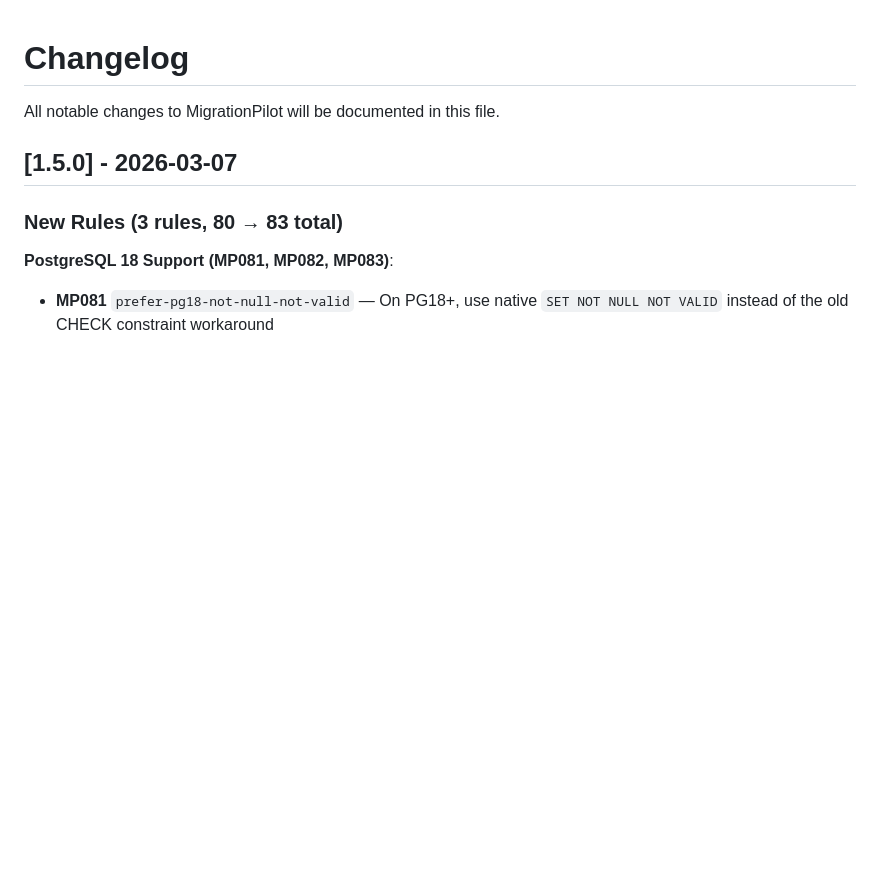
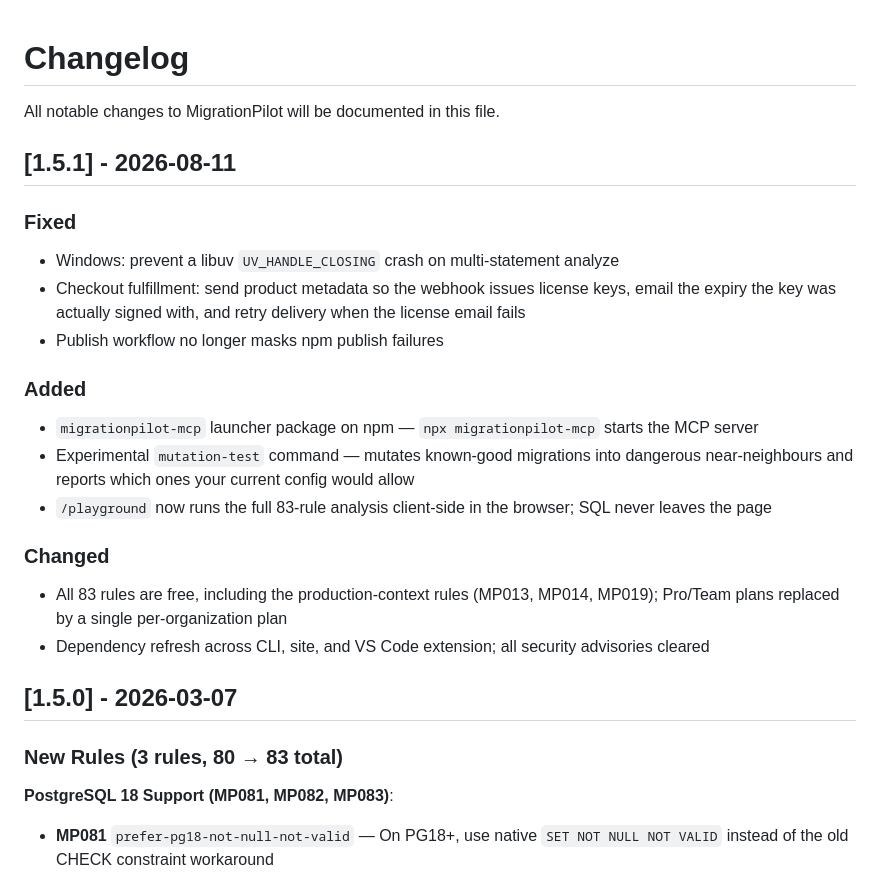
Before and after one commit to mickelsamuel/migrationpilot, a Markdown page: CHANGELOG.md, the part around the change. Rendered like a GitHub page; blank space fills up the shorter version.

Commit message:
docs: add the 1.5.1 changelog entry

```diff
--- a/CHANGELOG.md
+++ b/CHANGELOG.md
@@ -1,6 +1,22 @@
 # Changelog
 
 All notable changes to MigrationPilot will be documented in this file.
+
+## [1.5.1] - 2026-08-11
+
+### Fixed
+- Windows: prevent a libuv `UV_HANDLE_CLOSING` crash on multi-statement analyze
+- Checkout fulfillment: send product metadata so the webhook issues license keys, email the expiry the key was actually signed with, and retry delivery when the license email fails
+- Publish workflow no longer masks npm publish failures
+
+### Added
+- `migrationpilot-mcp` launcher package on npm — `npx migrationpilot-mcp` starts the MCP server
+- Experimental `mutation-test` command — mutates known-good migrations into dangerous near-neighbours and reports which ones your current config would allow
+- `/playground` now runs the full 83-rule analysis client-side in the browser; SQL never leaves the page
+
+### Changed
+- All 83 rules are free, including the production-context rules (MP013, MP014, MP019); Pro/Team plans replaced by a single per-organization plan
+- Dependency refresh across CLI, site, and VS Code extension; all security advisories cleared
 
 ## [1.5.0] - 2026-03-07
 
```
